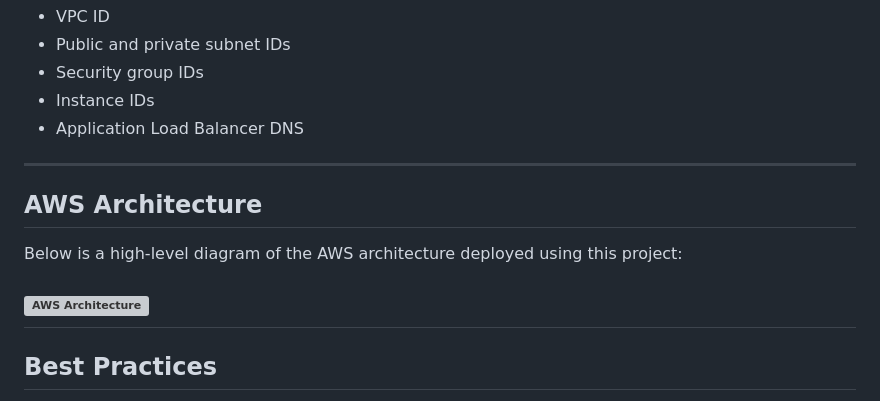
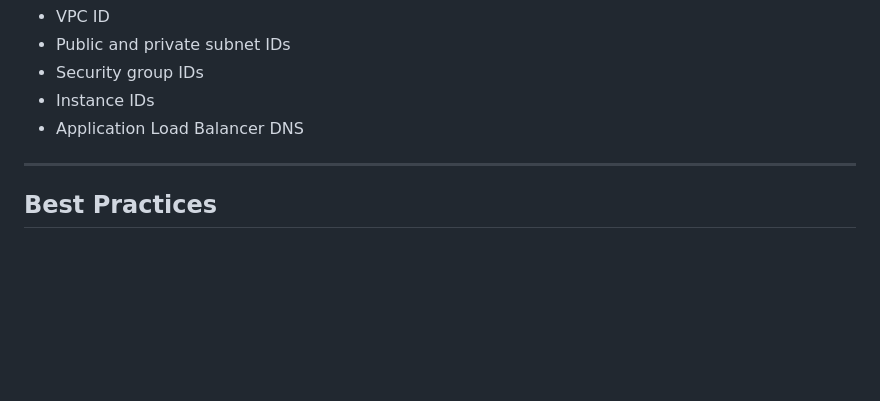
Before and after one commit to Prasad-b-git/Weekly-task, a Markdown page: 03-01-25/terraform/Readme.md, the part around the change. Drawn GitHub-style; blank space fills up the shorter version; grey boxes are pictures that could not be loaded.

```diff
--- a/03-01-25/terraform/Readme.md
+++ b/03-01-25/terraform/Readme.md
@@ -141,12 +141,7 @@ After successful deployment, Terraform will output:
 - Instance IDs
 - Application Load Balancer DNS
 ---
-## AWS Architecture
 
-Below is a high-level diagram of the AWS architecture deployed using this project:
-
-![AWS Architecture](https://via.placeholder.com/1024x768.png?text=AWS+Architecture+Diagram)
----
 
 ## Best Practices
 - Use version control (e.g., Git) for tracking changes.
```
